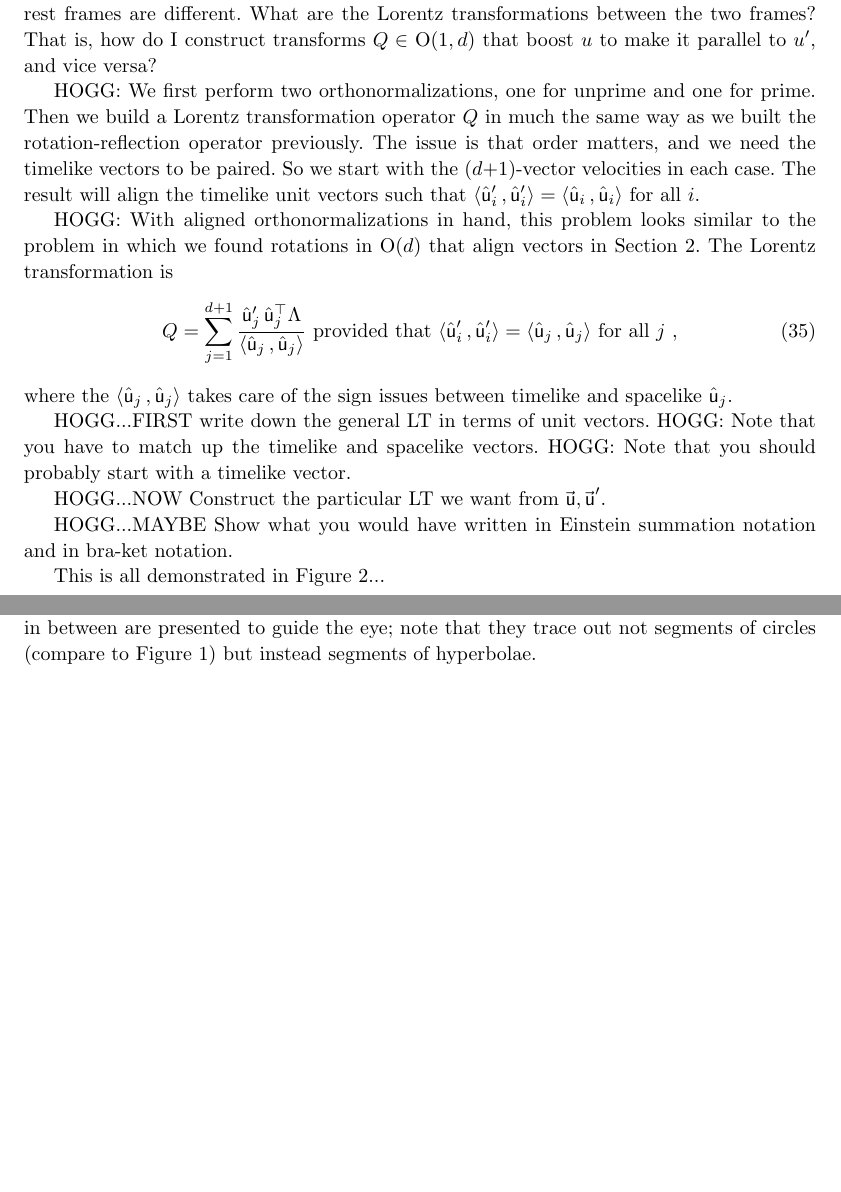
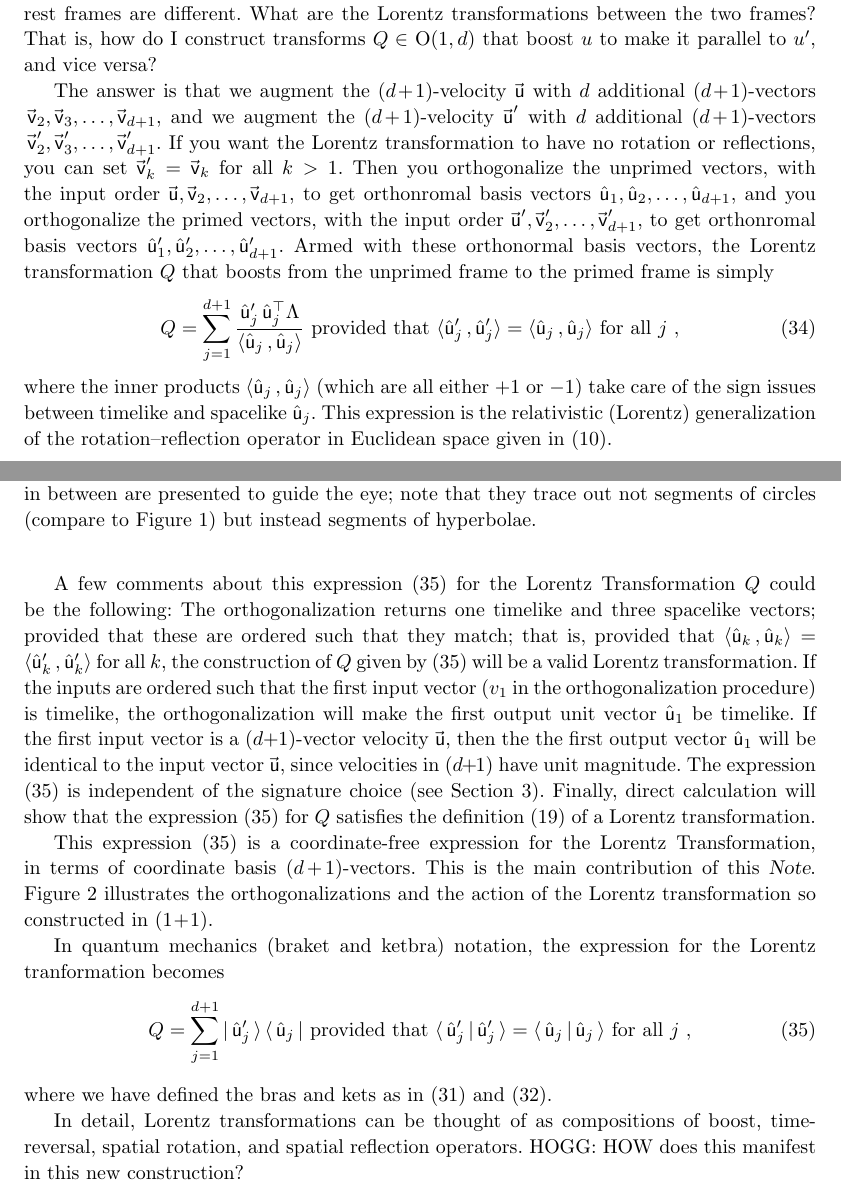
Before and after one commit to davidwhogg/RelativisticOrthogonalization, a LaTeX paper (main.tex): two parts of pages 9 and 10 of 11, joined at a grey line, cut so that both start at the same text, the shorter picture padded with empty space. Compiled offline with pdfLaTeX.

Commit message:
LT spelled out

```diff
--- a/main.tex
+++ b/main.tex
@@ -415,26 +425,23 @@ Each of these two observers has a rest frame, and if $\Lvec{u}-\Lvec{u}'\neq 0$,
 What are the Lorentz transformations between the two frames?
 That is, how do I construct transforms $Q\in$~O($1,d$) that boost $u$ to make it parallel to $u'$, and vice versa?
 
-HOGG: We first perform two orthonormalizations, one for unprime and one for prime.
-Then we build a Lorentz transformation operator $Q$ in much the same way as we built the rotation-reflection operator previously.
-The issue is that order matters, and we need the timelike vectors to be paired.
-So we start with the $(d\plus1)$-vector velocities in each case.
-The result will align the timelike unit vectors such that $\inner{\Lhat{u}'_i}{\Lhat{u}'_i} = \inner{\Lhat{u}_i}{\Lhat{u}_i}$ for all $i$.
+The answer is that we augment the $(d\plus1)$-velocity $\Lvec{u}$ with $d$ additional $(d\plus1)$-vectors $\Lvec{v}_2,\Lvec{v}_3,\ldots,\Lvec{v}_{d+1}$, and we augment the $(d\plus1)$-velocity $\Lvec{u}'$ with $d$ additional $(d\plus1)$-vectors $\Lvec{v}'_2,\Lvec{v}'_3,\ldots,\Lvec{v}'_{d+1}$.
+If you want the Lorentz transformation to have no rotation or reflections, you can set $\Lvec{v}'_k=\Lvec{v}_k$ for all $k>1$.
+Then you orthogonalize the unprimed vectors, with the input order $\Lvec{u},\Lvec{v}_2,\ldots,\Lvec{v}_{d+1}$, to get orthonromal basis vectors $\Lhat{u}_1,\Lhat{u}_2,\ldots,\Lhat{u}_{d+1}$, and you orthogonalize the primed vectors, with the input order $\Lvec{u}',\Lvec{v}'_2,\ldots,\Lvec{v}'_{d+1}$, to get orthonromal basis vectors $\Lhat{u}'_1,\Lhat{u}'_2,\ldots,\Lhat{u}'_{d+1}$.
+Armed with these orthonormal basis vectors, the Lorentz transformation $Q$ that boosts from the unprimed frame to the primed frame is simply
+\begin{align}
+    Q &= \sum_{j=1}^{d+1} \frac{\Lhat{u}'_j\,\Lhat{u}_j^\top\Lambda}{\inner{\Lhat{u}_j}{\Lhat{u}_j}} ~ \mbox{provided that} ~ \inner{\Lhat{u}'_j}{\Lhat{u}'_j} = \inner{\Lhat{u}_j}{\Lhat{u}_j} ~ \mbox{for all $j$} ~,\label{eq:LT}
+\end{align}
+where the inner products $\inner{\Lhat{u}_j}{\Lhat{u}_j}$ (which are all either $+1$ or $-1$) take care of the sign issues between timelike and spacelike $\Lhat{u}_j$.
+This expression is the relativistic (Lorentz) generalization of the rotation--reflection operator in Euclidean space given in \eqref{eq:rotationoperator}.
 
-HOGG: With aligned orthonormalizations in hand, this problem looks similar to the problem in which we found rotations in O($d$) that align vectors in \secref{sec:od}.
-The Lorentz transformation is
-\begin{align}
-    Q &= \sum_{j=1}^{d+1} \frac{\Lhat{u}'_j\,\Lhat{u}_j^\top\Lambda}{\inner{\Lhat{u}_j}{\Lhat{u}_j}} ~ \mbox{provided that} ~ \inner{\Lhat{u}'_i}{\Lhat{u}'_i} = \inner{\Lhat{u}_j}{\Lhat{u}_j} ~ \mbox{for all $j$} ~,
-\end{align}
-where the $\inner{\Lhat{u}_j}{\Lhat{u}_j}$ takes care of the sign issues between timelike and spacelike $\Lhat{u}_j$.
-
-HOGG...FIRST write down the general LT in terms of unit vectors.
-HOGG: Note that you have to match up the timelike and spacelike vectors.
-HOGG: Note that you should probably start with a timelike vector.
-
-HOGG...NOW Construct the particular LT we want from $\Lvec{u}, \Lvec{u}'$.
-
-HOGG...MAYBE Show what you would have written in Einstein summation notation and in bra-ket notation.
+A few comments about this expression $\eqref{eq:LT}$ for the Lorentz Transformation $Q$ could be the following:
+The orthogonalization returns one timelike and three spacelike vectors;
+provided that these are ordered such that they match; that is, provided that $\inner{\Lhat{u}_k}{\Lhat{u}_k}=\inner{\Lhat{u}'_k}{\Lhat{u}'_k}$ for all $k$, the construction of $Q$ given by \eqref{eq:LT} will be a valid Lorentz transformation.
+If the inputs are ordered such that the first input vector ($v_1$ in the orthogonalization procedure) is timelike, the orthogonalization will make the first output unit vector $\Lhat{u}_1$ be timelike.
+If the first input vector is a $(d\plus1)$-vector velocity $\Lvec{u}$, then the the first output vector $\Lhat{u}_1$ will be identical to the input vector $\Lvec{u}$, since velocities in $(d\plus1)$ have unit magnitude.
+The expression \eqref{eq:LT} is independent of the signature choice (see \secref{sec:notation}).
+Finally, direct calculation will show that the expression \eqref{eq:LT} for $Q$ satisfies the definition \eqref{eq:lore2} of a Lorentz transformation.
 
 \begin{figure}[t]
 \includegraphics[width=0.33\textwidth]{L_v.png}%
@@ -450,7 +457,18 @@ The black points transform to the red points under the action of the operator $Q
 The grey points in between are presented to guide the eye;
 note that they trace out not segments of circles (compare to \figref{fig:Euclid}) but instead segments of hyperbolae.\label{fig:Lorentz}}
 \end{figure}
-This is all demonstrated in \figref{fig:Lorentz}...
+This expression \eqref{eq:LT} is a coordinate-free expression for the Lorentz Transformation, in terms of coordinate basis $(d\plus1)$-vectors.
+This is the main contribution of this \documentname.
+\figref{fig:Lorentz} illustrates the orthogonalizations and the action of the Lorentz transformation so constructed in $(1\plus1)$.
+
+In quantum mechanics (braket and ketbra) notation, the expression for the Lorentz tranformation becomes
+\begin{align}
+    Q &= \sum_{j=1}^{d+1} \ketbra{\Lhat{u}'_j}{\Lhat{u}_j} ~ \mbox{provided that} ~ \braket{\Lhat{u}'_j}{\Lhat{u}'_j} = \braket{\Lhat{u}_j}{\Lhat{u}_j} ~ \mbox{for all $j$} ~,\label{eq:LT}
+\end{align}
+where we have defined the bras and kets as in \eqref{eq:Lket} and \eqref{eq:Lbra}.
+
+In detail, Lorentz transformations can be thought of as compositions of boost, time-reversal, spatial rotation, and spatial reflection operators.
+HOGG: HOW does this manifest in this new construction?
 
 \section{Discussion}\label{sec:discussion}
 
```
Also changed, not shown: main.tex (32 more changed lines).
